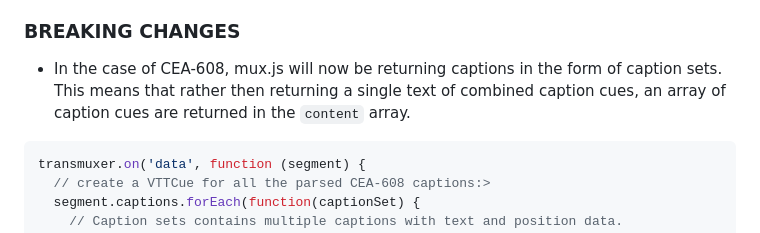
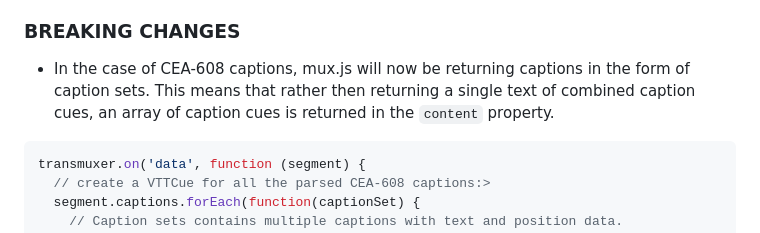
Before and after one commit to videojs/mux.js, a Markdown page: CHANGELOG.md, the part around the change. Drawn GitHub-style.

Commit message:
nit description change

````diff
--- a/CHANGELOG.md
+++ b/CHANGELOG.md
@@ -15,8 +15,8 @@
 
 ### BREAKING CHANGES
 
-* In the case of CEA-608, mux.js will now be returning captions in the form of caption sets.
-This means that rather then returning a single text of combined caption cues, an array of caption cues are returned in the `content` array.
+* In the case of CEA-608 captions, mux.js will now be returning captions in the form of caption sets.
+This means that rather then returning a single text of combined caption cues, an array of caption cues is returned in the `content` property.
 
 ```js
 transmuxer.on('data', function (segment) {
````
